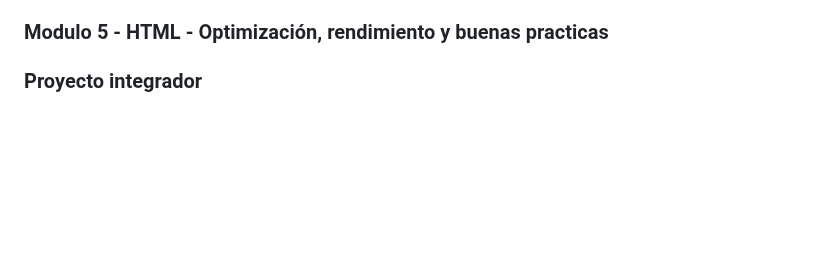
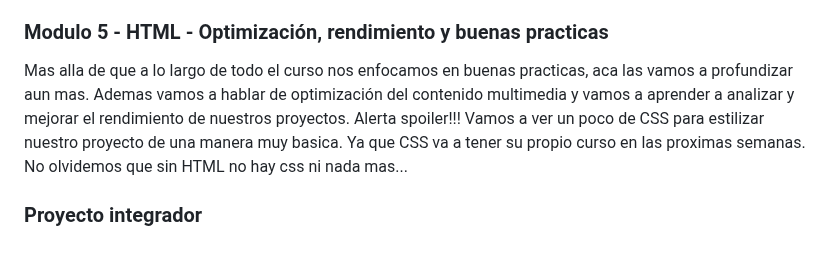
Before and after one commit to jonadev-ok/curso-practico-de-html, a Markdown page: README.md, the part around the change. GitHub-like rendering; blank space fills up the shorter version.

Commit message:
Enhance README with details on optimization and CSS
Expanded on best practices and performance optimization in the course.

```diff
--- a/README.md
+++ b/README.md
@@ -54,7 +54,9 @@
 
 <h3>Modulo 5 - HTML - Optimización, rendimiento y buenas practicas</h3>
 <p>
-
+  Mas alla de que a lo largo de todo el curso nos enfocamos en buenas practicas, aca las vamos a profundizar aun mas. Ademas vamos a hablar de optimización del contenido multimedia y
+  vamos a aprender a analizar y mejorar el rendimiento de nuestros proyectos. Alerta spoiler!!! Vamos a ver un poco de CSS para estilizar nuestro proyecto de una manera muy basica.
+  Ya que CSS va a tener su propio curso en las proximas semanas. No olvidemos que sin HTML no hay css ni nada mas...
 </p>
 
 <h3>Proyecto integrador</h3>
```
